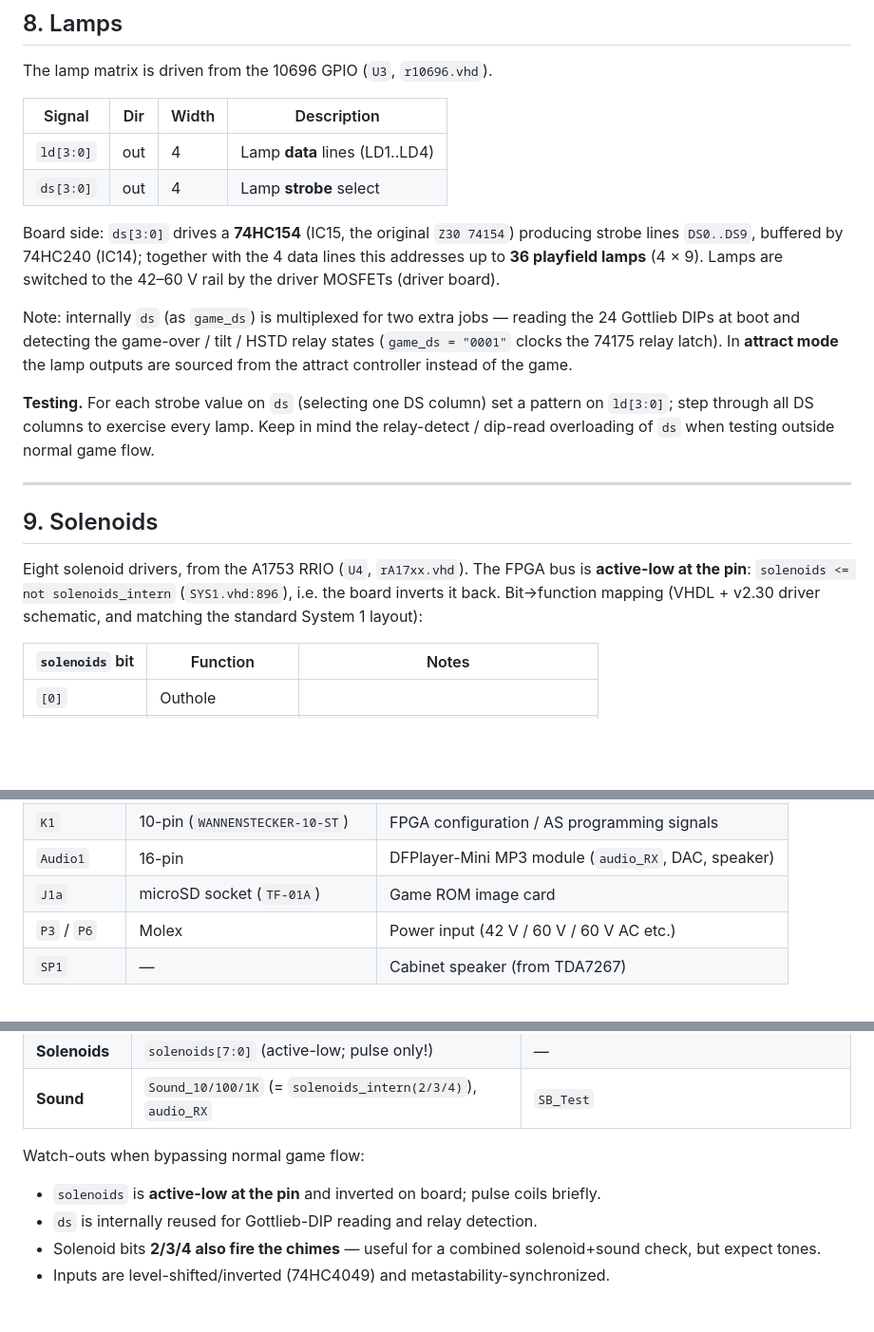
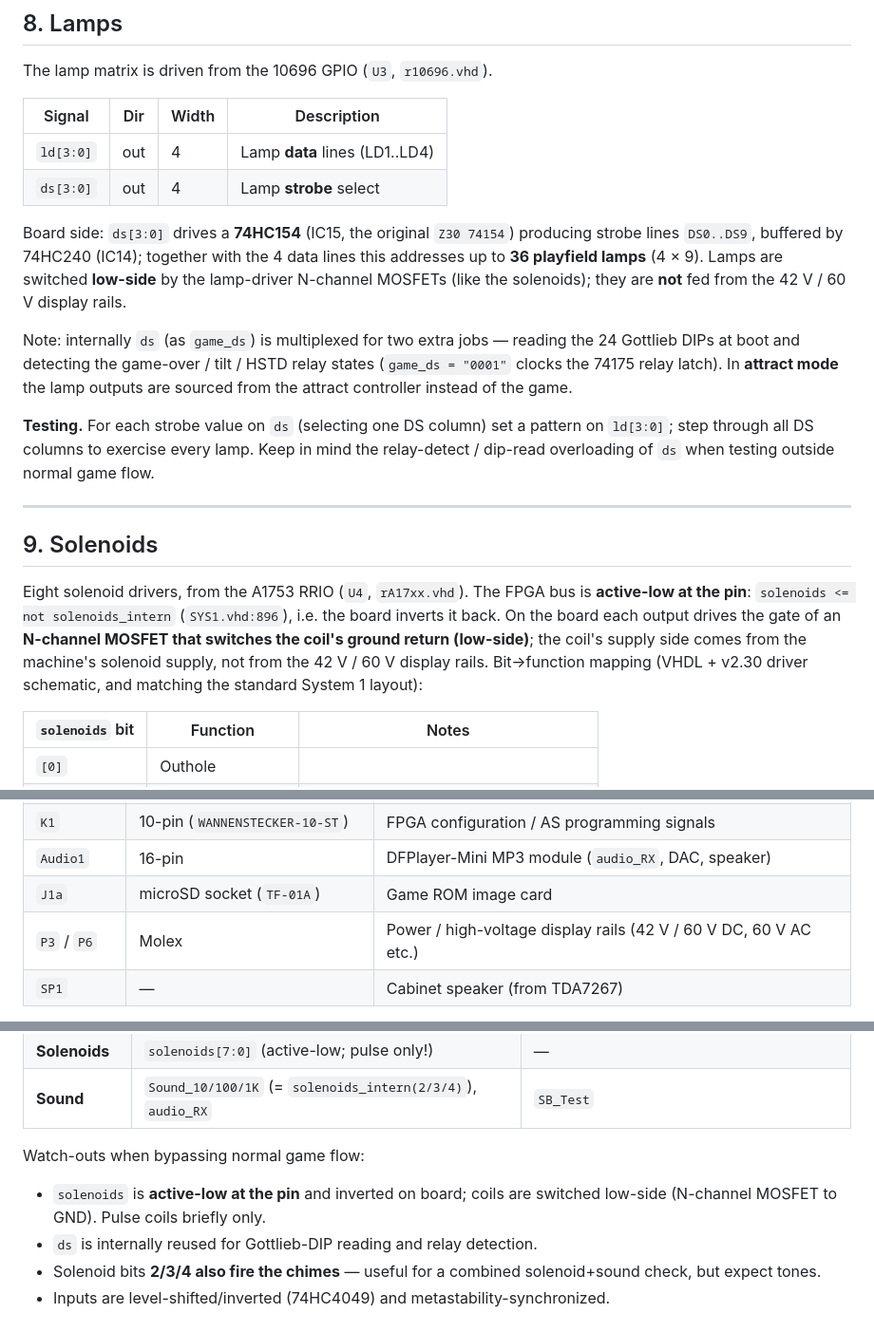
Before and after one commit to bontango/GottFA1_PLuS, a Markdown page: docs/Hardware.md, 3 parts joined by grey strips. Shown at 95% size. GitHub-like rendering; blank space fills up the shorter version.

```diff
--- a/docs/Hardware.md
+++ b/docs/Hardware.md
@@ -202,8 +214,9 @@ The lamp matrix is driven from the 10696 GPIO (`U3`, `r10696.vhd`).
 
 Board side: `ds[3:0]` drives a **74HC154** (IC15, the original `Z30 74154`) producing
 strobe lines `DS0..DS9`, buffered by 74HC240 (IC14); together with the 4 data lines
-this addresses up to **36 playfield lamps** (4 × 9). Lamps are switched to the
-42–60 V rail by the driver MOSFETs (driver board).
+this addresses up to **36 playfield lamps** (4 × 9). Lamps are switched **low-side**
+by the lamp-driver N-channel MOSFETs (like the solenoids); they are **not** fed from
+the 42 V / 60 V display rails.
 
 Note: internally `ds` (as `game_ds`) is multiplexed for two extra jobs — reading the
 24 Gottlieb DIPs at boot and detecting the game-over / tilt / HSTD relay states
@@ -220,8 +233,11 @@ relay-detect / dip-read overloading of `ds` when testing outside normal game flo
 
 Eight solenoid drivers, from the A1753 RRIO (`U4`, `rA17xx.vhd`). The FPGA bus is
 **active-low at the pin**: `solenoids <= not solenoids_intern` (`SYS1.vhd:896`), i.e.
-the board inverts it back. Bit→function mapping (VHDL + v2.30 driver schematic, and
-matching the standard System 1 layout):
+the board inverts it back. On the board each output drives the gate of an **N-channel
+MOSFET that switches the coil's ground return (low-side)**; the coil's supply side
+comes from the machine's solenoid supply, not from the 42 V / 60 V display rails.
+Bit→function mapping (VHDL + v2.30 driver schematic, and matching the standard
+System 1 layout):
 
 | `solenoids` bit | Function | Notes |
 |-----------------|----------|-------|
@@ -442,7 +458,7 @@ Authoritative assignment from `SYS1.qsf` (device `10CL006YE144C8G`, 3.3-V LVTTL)
 | `K1` | 10-pin (`WANNENSTECKER-10-ST`) | FPGA configuration / AS programming signals |
 | `Audio1` | 16-pin | DFPlayer-Mini MP3 module (`audio_RX`, DAC, speaker) |
 | `J1a` | microSD socket (`TF-01A`) | Game ROM image card |
-| `P3` / `P6` | Molex | Power input (42 V / 60 V / 60 V AC etc.) |
+| `P3` / `P6` | Molex | Power / high-voltage display rails (42 V / 60 V DC, 60 V AC etc.) |
 | `SP1` | — | Cabinet speaker (from TDA7267) |
 
 > Exact connector pin numbers are **not reproduced here** because the published v2.30
@@ -478,7 +494,8 @@ The planned built-in test routine needs to drive/observe these signals:
 | **Sound** | `Sound_10/100/1K` (= `solenoids_intern(2/3/4)`), `audio_RX` | `SB_Test` |
 
 Watch-outs when bypassing normal game flow:
-- `solenoids` is **active-low at the pin** and inverted on board; pulse coils briefly.
+- `solenoids` is **active-low at the pin** and inverted on board; coils are switched
+  low-side (N-channel MOSFET to GND). Pulse coils briefly only.
 - `ds` is internally reused for Gottlieb-DIP reading and relay detection.
 - Solenoid bits **2/3/4 also fire the chimes** — useful for a combined solenoid+sound
   check, but expect tones.
```
Also changed, not shown: other parts of docs/Hardware.md (+21 -9 lines).
